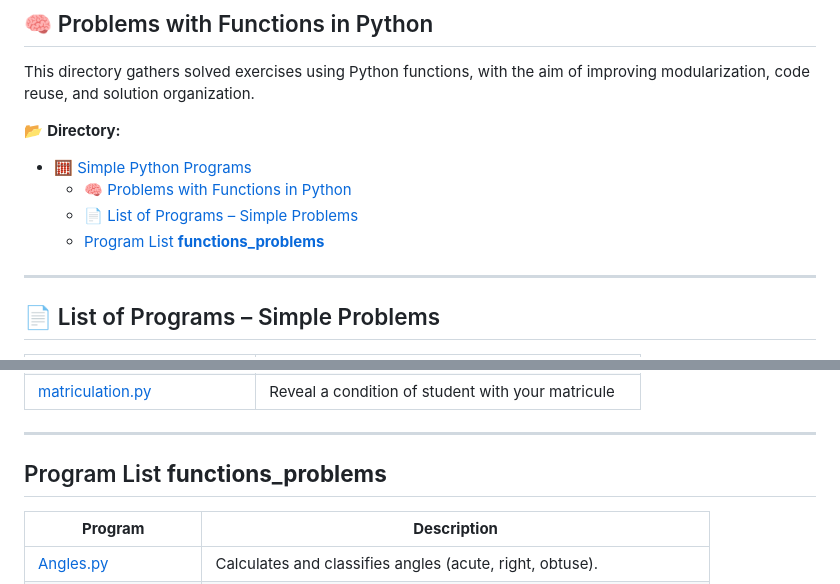
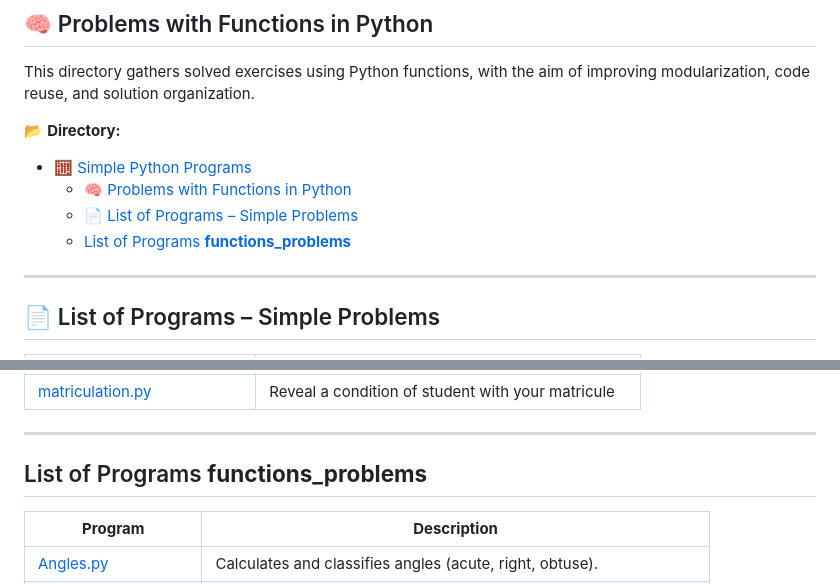
Before and after one commit to Karlos-Eduardo-Mrqs/Operational_Works, a Markdown page: Programming In Python/resolution_problems/README.md, 2 parts joined by grey strips. Rendered like a GitHub page.

```diff
--- a/Programming In Python/resolution_problems/README.md
+++ b/Programming In Python/resolution_problems/README.md
@@ -10,7 +10,7 @@ This directory gathers solved exercises using Python functions, with the aim of
 - [🧮 Simple Python Programs](#-simple-python-programs)
   - [🧠 Problems with Functions in Python](#-problems-with-functions-in-python)
   - [📄 List of Programs – Simple Problems](#-list-of-programs--simple-problems)
-  - [Program List **functions\_problems**](#program-list-functions_problems)
+  - [List of Programs **functions\_problems**](#list-of-programs-functions_problems)
 
 ---
 
@@ -68,7 +68,7 @@ This directory gathers solved exercises using Python functions, with the aim of
 
 ---
 
-## Program List **functions_problems**
+## List of Programs **functions_problems**
 
 | **Program** | **Description** |
 |-------------|------------------|
```
